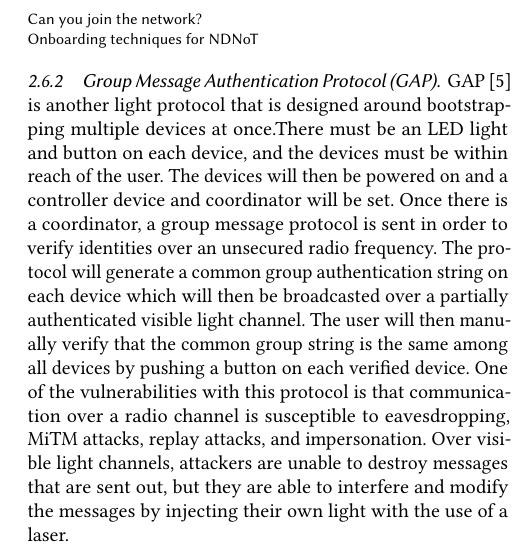
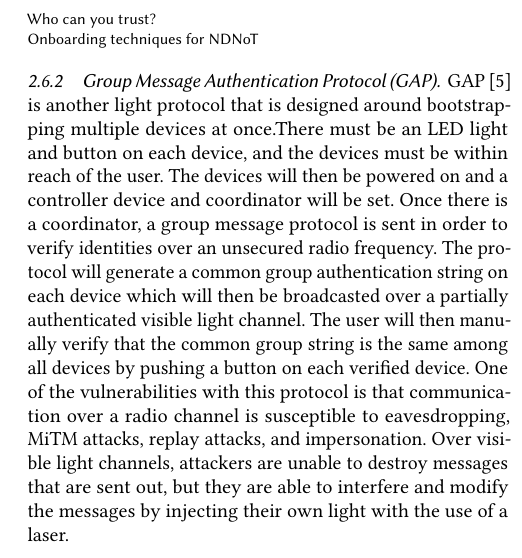
Before and after one commit to jabuena/FIU-Paper, a LaTeX paper (poster.tex): part of one column of page 3 of 3, cut at the place of the change. Compiled offline with pdfLaTeX.

Commit message:
updated title

```diff
--- a/poster.tex
+++ b/poster.tex
@@ -30,7 +30,7 @@
 
 
 \begin{document}
-\title{Can you join the network? \linebreak Onboarding techniques for NDNoT}
+\title{Who can you trust? \linebreak Onboarding techniques for NDNoT}
 % \titlenote{Produces the permission block, and copyright information}
 % \subtitle{Extended Abstract}
 
```
